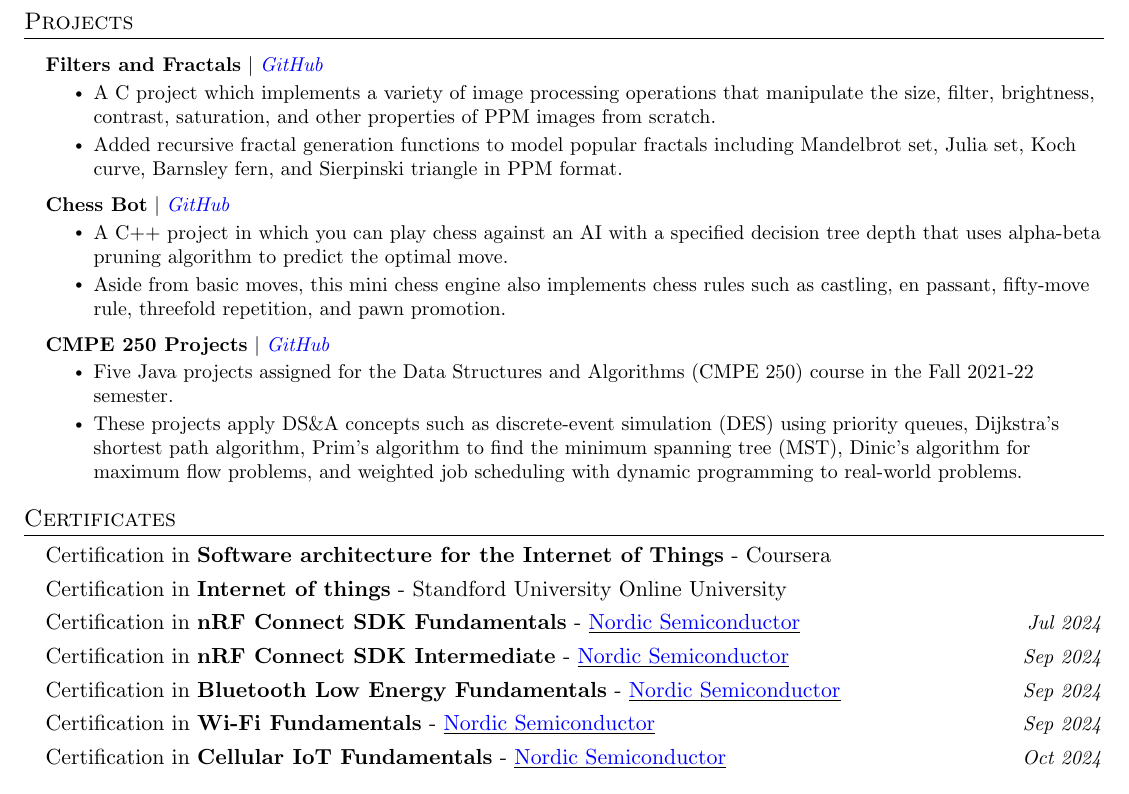
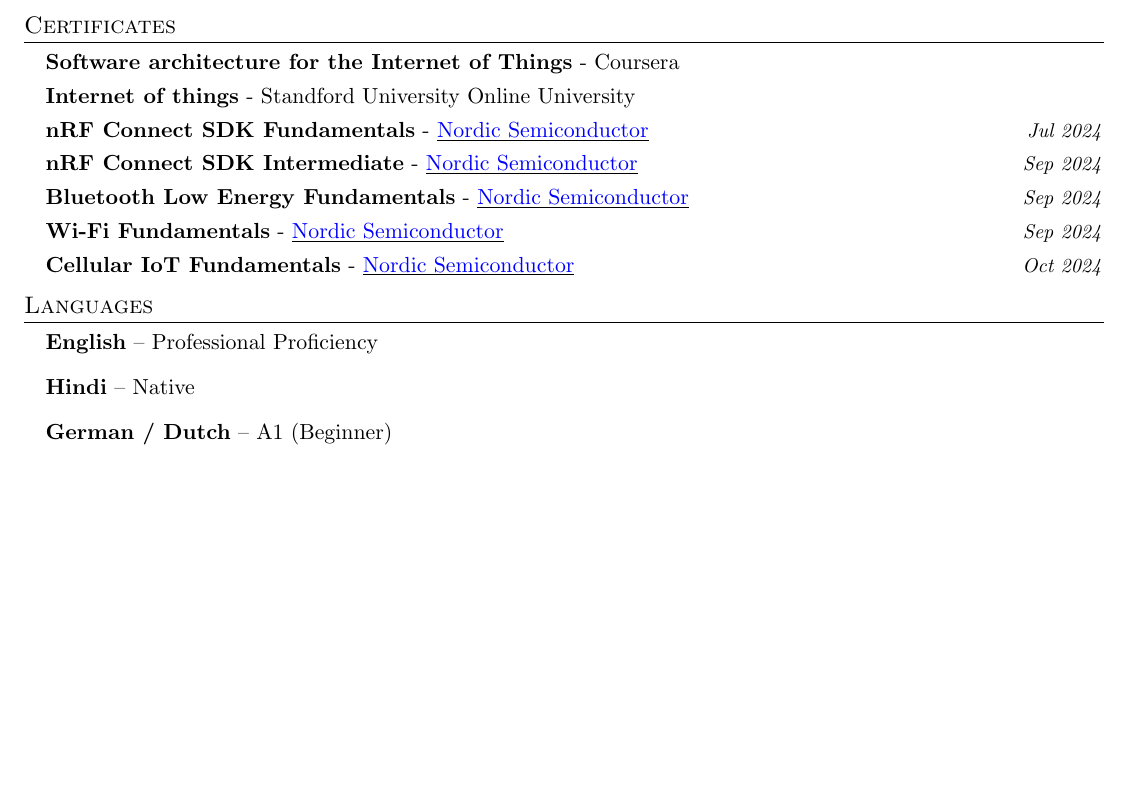
Before and after one commit to ParthSanepara/resume, a LaTeX document (Sr_Firmware_Engineer_Parth_Sanepara.tex): part of page 2 of 2, cut at the place of the change, the shorter picture padded with empty space. Compiled offline with pdfLaTeX.

Commit message:
update: enhance resume content by adding language proficiency section and refining summary; remove redundant education details

```diff
--- a/Sr_Firmware_Engineer_Parth_Sanepara.tex
+++ b/Sr_Firmware_Engineer_Parth_Sanepara.tex
@@ -124,6 +124,10 @@
   \vspace{-0.2cm}  % Adjust this value as needed
 }
 
+% Optional (for tighter lists): \usepackage{enumitem}
+\newcommand{\resumeLanguageBody}[2]{%
+  \item \textbf{#1} -- #2%
+}
 % \newcommand{\resumeCertificateBody}[4]{
 %   \vspace{-2pt}\item
 %     \begin{tabular*}{0.97\textwidth}[t]{l@{\extracolsep{\fill}}l} % Adjusted column specifier
@@ -288,89 +257,32 @@ for next-generation connected devices. Adept at delivering \textbf{reliable, pro
 
 
 
-%----------- RESEARCH EXPERIENCE -----------
-
-% \section{Research Experience}
-%   \vspace{3pt}
-%   \resumeSubHeadingListStart
-
-%     \resumeSubheading
-%       {Max Planck Institute for Intelligent Systems}{Stuttgart, Baden\textbf{-}Württemberg, Germany}
-%       {Undergraduate Researcher}{Jun 2022 \textbf{--} Aug 2022, Internship}
-%         \resumeItemListStart
-%             \resumeItem{Worked in the Robotics, Collectives and Learning subgroup at the Physical Intelligence Department with former Ph.D. students \href{https://www.linkedin.com/in/sinan-ozgun-demir-981311129/}{\color{blue}Sinan Özgün Demir} and \href{https://www.linkedin.com/in/alpkaracakol/}{\color{blue}Alp Can Karacakol} on a project about 3D printing and heat-assisted magnetic programming of soft machines under the supervision of \href{https://www.linkedin.com/in/metin-sitti-0a8a712/}{\color{blue}Prof. Dr. Metin Sitti}.}
-%             % \resumeItem{Updated a ROS package for converting 3D motion controller events to ROS messages so that it synchronously operates at any given loop rate with C++.}
-%             \resumeItem{Implemented an Arduino Mega driver for controlling a fluid dispenser, a laser, thermocouples, and a coil set. Updated ROS nodes for parsing G-codes and controlling stage movement and built the ROS-Arduino communication network to simulate a 3D printing and magnetic programming process with Python.}
-%             \resumeItem{Designed the project's system and software architecture, algorithm flowchart, and state machine diagram. Implemented and debugged ROS nodes by validating each corresponding hardware component functions correctly.}
-%         \resumeItemListEnd
-
-%     % \vspace{14pt}
-
-%     \resumeSubheading
-%       {Nanonetworking Research Group, Boğaziçi University}{Istanbul, Turkey}
-%       {Undergraduate Researcher}{Oct 2021 \textbf{--} Jun 2022, Part-time}
-%         \resumeItemListStart
-%             \resumeItem{Worked on the project “Design and Implementation of Molecular Communication Systems Using Index Modulation” under the supervision of \href{https://www.linkedin.com/in/alipusane/}{\color{blue}Prof. Dr. Ali Emre Pusane}.}
-%             \resumeItem{Simulated the Brownian motion of molecules in a SISO MCvD system and predicted simulation parameters such as receiver radius, diffusion coefficient, and transmitter-receiver distance using CNNs with Keras and TensorFlow.}
-%             % \resumeItem{Plotted the arrival of molecules per symbol duration in a SISO MCvD system using Binomial, Poisson, and Gaussian model approximations with MATLAB.}
-%             \resumeItem{Ran Monte Carlo simulations of the Gaussian model to encode/decode randomized binary sequences in a SISO MCvD system using BCSK modulation technique and calculated the bit error rate on Z-channel.}
-%         \resumeItemListEnd
-
-%   \resumeSubHeadingListEnd
-
-
-
-%----------- AWARDS & ACHIEVEMENTS -----------
-
-% \section{Awards \& Achievements}
-  % \vspace{2pt}
-  % \resumeSubHeadingListStart
-    % \small{\item{
-        % \textbf{High Honors Degree:}{ Awarded to Bachelor alumni who have graduated with a GPA greater than or equal to 3.50 by Boğaziçi University. (Jul 2023)} \\ \vspace{3pt}
-
-        % \textbf{TÜBİTAK 2247-C Intern Researcher Scholarship:}{ Awarded to undergraduate students who take part in research projects carried out by the Scientific and Technological Research Council of Turkey (TÜBİTAK). (Dec 2021 \textbf{--} Jun 2022)} \\ \vspace{3pt}
-
-        % \textbf{National University Admission Exam (YKS):}{ Ranked $75^{th}$ in Mathematics and Science among ca. 2.3 million candidates with a test score of 489.92/500. (Jul 2018)} \\ \vspace{3pt}
-
-        % \textbf{KYK Outstanding Success Scholarship:}{ Awarded to undergraduate students who have been ranked in the top 100 on National University Admission Exam by Higher Education Credit and Hostels Institution (KYK). (Sep 2018 \textbf{--} Jun 2023)} \\ \vspace{3pt}
-
-        % \textbf{Boğaziçi University Success Scholarship:}{ Awarded to undergraduate students who have been ranked in the top 100 on National University Admission Exam by Boğaziçi University. (Sep 2018 \textbf{--} Jun 2023)} \\ \vspace{3pt}
-
-        % \textbf{Duolingo English Test (DET):}{ Overall Score: 135/160} \\ \vspace{3pt}
-
-        % \textbf{Boğaziçi University English Proficiency Test (BUEPT):}{ Achieved the highest grade A on the BUEPT grading scheme with a total score in the range of 85-100.} \\ \vspace{3pt}
-
-        % \textbf{Kocaeli Science High School Salutatorian Award:}{ Graduated as the second-highest ranked student in my class.}
-    % }}
-  % \resumeSubHeadingListEnd
-
 
 
 %----------- PROJECTS -----------
 
-\section{Projects}
-    \vspace{3pt}
-    \resumeSubHeadingListStart
+% \section{Projects}
+%     \vspace{3pt}
+%     \resumeSubHeadingListStart
 
-      \resumeProjectHeading
-        {\textbf{Filters and Fractals} $|$ \emph{\href{https://github.com/arasgungore/filters-and-fractals}{\color{blue}GitHub}}}{}
-          \resumeItemListStart
-            \resumeItem{A C project which implements a variety of image processing operations that manipulate the size, filter, brightness, contrast, saturation, and other properties of PPM images from scratch.}
-            \resumeItem{Added recursive fractal generation functions to model popular fractals including Mandelbrot set, Julia set, Koch curve, Barnsley fern, and Sierpinski triangle in PPM format.}
-          \resumeItemListEnd
+%       \resumeProjectHeading
+%         {\textbf{Filters and Fractals} $|$ \emph{\href{https://github.com/arasgungore/filters-and-fractals}{\color{blue}GitHub}}}{}
+%           \resumeItemListStart
+%             \resumeItem{A C project which implements a variety of image processing operations that manipulate the size, filter, brightness, contrast, saturation, and other properties of PPM images from scratch.}
+%             \resumeItem{Added recursive fractal generation functions to model popular fractals including Mandelbrot set, Julia set, Koch curve, Barnsley fern, and Sierpinski triangle in PPM format.}
+%           \resumeItemListEnd
 
-      \resumeProjectHeading
-        {\textbf{Chess Bot} $|$ \emph{\href{https://github.com/arasgungore/chess-bot}{\color{blue}GitHub}}}{}
-          \resumeItemListStart
-            \resumeItem{A C++ project in which you can play chess against an AI with a specified decision tree depth that uses alpha-beta pruning algorithm to predict the optimal move.}
-            \resumeItem{Aside from basic moves, this mini chess engine also implements chess rules such as castling, en passant, fifty-move rule, threefold repetition, and pawn promotion.}
-          \resumeItemListEnd
+%       \resumeProjectHeading
+%         {\textbf{Chess Bot} $|$ \emph{\href{https://github.com/arasgungore/chess-bot}{\color{blue}GitHub}}}{}
+%           \resumeItemListStart
+%             \resumeItem{A C++ project in which you can play chess against an AI with a specified decision tree depth that uses alpha-beta pruning algorithm to predict the optimal move.}
+%             \resumeItem{Aside from basic moves, this mini chess engine also implements chess rules such as castling, en passant, fifty-move rule, threefold repetition, and pawn promotion.}
+%           \resumeItemListEnd
 
-      \resumeProjectHeading
-        {\textbf{CMPE 250 Projects} $|$ \emph{\href{https://github.com/arasgungore/CMPE250-projects}{\color{blue}GitHub}}}{}
-          \resumeItemListStart
-            \resumeItem{Five Java projects assigned for the Data Structures and Algorithms (CMPE 250) course in the Fall 2021-22 semester.}
-            \resumeItem{These projects apply DS\&A concepts such as discrete-event simulation (DES) using priority queues, Dijkstra's shortest path algorithm, Prim's algorithm to find the minimum spanning tree (MST), Dinic's algorithm for maximum flow problems, and weighted job scheduling with dynamic programming to real-world problems.}
-          \resumeItemListEnd
+%       \resumeProjectHeading
+%         {\textbf{CMPE 250 Projects} $|$ \emph{\href{https://github.com/arasgungore/CMPE250-projects}{\color{blue}GitHub}}}{}
+%           \resumeItemListStart
+%             \resumeItem{Five Java projects assigned for the Data Structures and Algorithms (CMPE 250) course in the Fall 2021-22 semester.}
+%             \resumeItem{These projects apply DS\&A concepts such as discrete-event simulation (DES) using priority queues, Dijkstra's shortest path algorithm, Prim's algorithm to find the minimum spanning tree (MST), Dinic's algorithm for maximum flow problems, and weighted job scheduling with dynamic programming to real-world problems.}
+%           \resumeItemListEnd
 
-    \resumeSubHeadingListEnd
@@ -391,3 +325,6 @@ for next-generation connected devices. Adept at delivering \textbf{reliable, pro
+      \resumeSubHeadingListEnd
+
+  \resumeSubHeadingListEnd
 
 
 
@@ -405,15 +342,24 @@ for next-generation connected devices. Adept at delivering \textbf{reliable, pro
 
 \section{Certificates}
 \resumeSubHeadingListStart
-    \resumeCertificateBody{Certification in \textbf{Software architecture for the Internet of Things}}{}{Coursera}{}
-    \resumeCertificateBody{Certification in \textbf{Internet of things}}{}{Standford University Online University}{}
-    \resumeCertificateBody{Certification in \textbf{nRF Connect SDK Fundamentals}}{https://academy.nordicsemi.com/check-certificate/7019A8670F377B1-7019A866AD01C7E-11EFA0106D7401_39/}{Nordic Semiconductor}{Jul 2024}
-    \resumeCertificateBody{Certification in \textbf{nRF Connect SDK Intermediate}}{https://academy.nordicsemi.com/check-certificate/7019A867726D612-7019A8676DADA25-11EFA0106D7401_39/}{Nordic Semiconductor}{Sep 2024}
-    \resumeCertificateBody{Certification in \textbf{Bluetooth Low Energy Fundamentals}}{https://academy.nordicsemi.com/check-certificate/7019A86769CBFAC-7019A866B1CDFA9-11EFA0106D7401_39/}{Nordic Semiconductor}{Sep 2024}
-    \resumeCertificateBody{Certification in \textbf{Wi-Fi Fundamentals}}{https://academy.nordicsemi.com/check-certificate/7019A86770801E5-7019A8676BC0781-11EFA0106D7401_39/}{Nordic Semiconductor}{Sep 2024}
-    \resumeCertificateBody{Certification in \textbf{Cellular IoT Fundamentals}}{https://academy.nordicsemi.com/check-certificate/7019A8670F39C60-7019A866B1D2DCD-11EFA0106D7401_39/}{Nordic Semiconductor}{Oct 2024}
+    \resumeCertificateBody{\textbf{Software architecture for the Internet of Things}}{}{Coursera}{}
+    \resumeCertificateBody{\textbf{Internet of things}}{}{Standford University Online University}{}
+    \resumeCertificateBody{\textbf{nRF Connect SDK Fundamentals}}{https://academy.nordicsemi.com/check-certificate/7019A8670F377B1-7019A866AD01C7E-11EFA0106D7401_39/}{Nordic Semiconductor}{Jul 2024}
+    \resumeCertificateBody{\textbf{nRF Connect SDK Intermediate}}{https://academy.nordicsemi.com/check-certificate/7019A867726D612-7019A8676DADA25-11EFA0106D7401_39/}{Nordic Semiconductor}{Sep 2024}
+    \resumeCertificateBody{\textbf{Bluetooth Low Energy Fundamentals}}{https://academy.nordicsemi.com/check-certificate/7019A86769CBFAC-7019A866B1CDFA9-11EFA0106D7401_39/}{Nordic Semiconductor}{Sep 2024}
+    \resumeCertificateBody{\textbf{Wi-Fi Fundamentals}}{https://academy.nordicsemi.com/check-certificate/7019A86770801E5-7019A8676BC0781-11EFA0106D7401_39/}{Nordic Semiconductor}{Sep 2024}
+    \resumeCertificateBody{\textbf{Cellular IoT Fundamentals}}{https://academy.nordicsemi.com/check-certificate/7019A8670F39C60-7019A866B1D2DCD-11EFA0106D7401_39/}{Nordic Semiconductor}{Oct 2024}
 \resumeSubHeadingListEnd
 
+
+%----------- Languages -----------
+
+\section{Languages}
+\resumeSubHeadingListStart
+  \resumeLanguageBody{English}{Professional Proficiency}
+  \resumeLanguageBody{Hindi}{Native}
+  \resumeLanguageBody{German / Dutch}{A1 (Beginner)}
+\resumeSubHeadingListEnd
 
 
 %----------- ORGANIZATIONS -----------
```
Also changed, not shown: Sr_Firmware_Engineer_Parth_Sanepara.pdf, Sr_Firmware_Engineer_Parth_Sanepara.tex (77 more changed lines).
